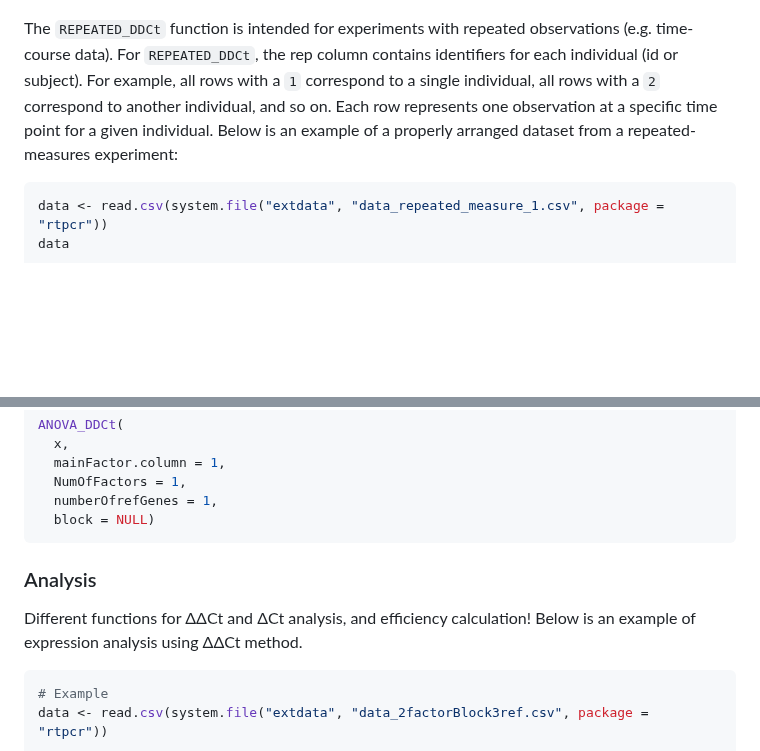
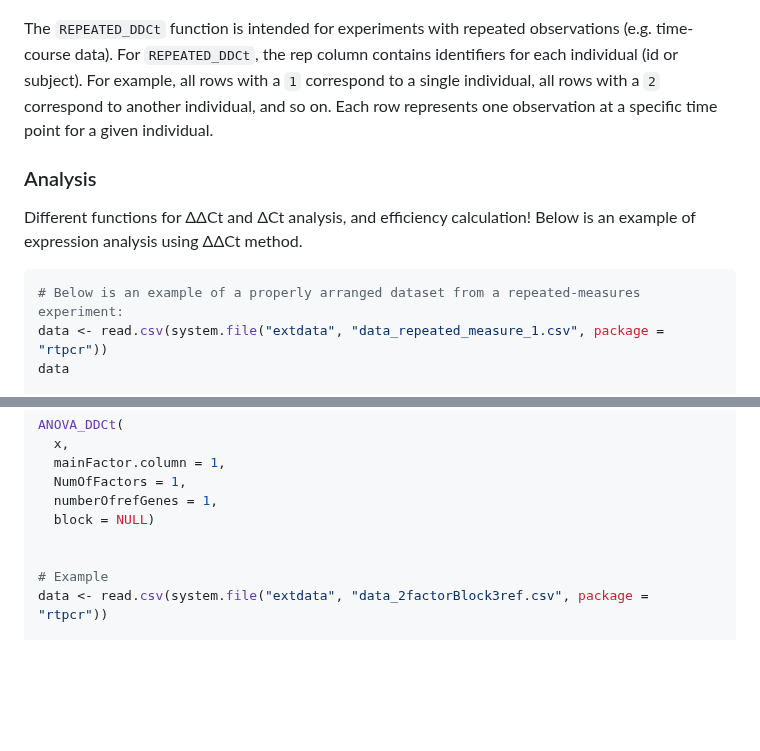
Before and after one commit to mirzaghaderi/rtpcr, a Markdown page: README.md, 2 parts joined by grey strips. GitHub-like rendering; blank space fills up the shorter version.

````diff
--- a/README.md
+++ b/README.md
@@ -137,9 +137,12 @@ The package supports **one or more target gene(s) and reference gene(s)**, suppl
 </p>
 
 
-The `REPEATED_DDCt` function is intended for experiments with repeated observations (e.g. time-course data). For `REPEATED_DDCt`, the rep column contains identifiers for each individual (id or subject). For example, all rows with a `1` correspond to a single individual, all rows with a `2` correspond to another individual, and so on. Each row represents one observation at a specific time point for a given individual. Below is an example of a properly arranged dataset from a repeated-measures experiment:
+The `REPEATED_DDCt` function is intended for experiments with repeated observations (e.g. time-course data). For `REPEATED_DDCt`, the rep column contains identifiers for each individual (id or subject). For example, all rows with a `1` correspond to a single individual, all rows with a `2` correspond to another individual, and so on. Each row represents one observation at a specific time point for a given individual.
 
+### Analysis
+Different functions for ΔΔCt and ΔCt analysis, and efficiency calculation! Below is an example of expression analysis using ΔΔCt method.
 ```r
+# Below is an example of a properly arranged dataset from a repeated-measures experiment:
 data <- read.csv(system.file("extdata", "data_repeated_measure_1.csv", package = "rtpcr"))
 data
 
@@ -169,12 +172,8 @@ ANOVA_DDCt(
   NumOfFactors = 1,
   numberOfrefGenes = 1,
   block = NULL)
-```
 
-### Analysis
-Different functions for ΔΔCt and ΔCt analysis, and efficiency calculation! Below is an example of expression analysis using ΔΔCt method.
 
-```r
 # Example
 data <- read.csv(system.file("extdata", "data_2factorBlock3ref.csv", package = "rtpcr"))
 
````
